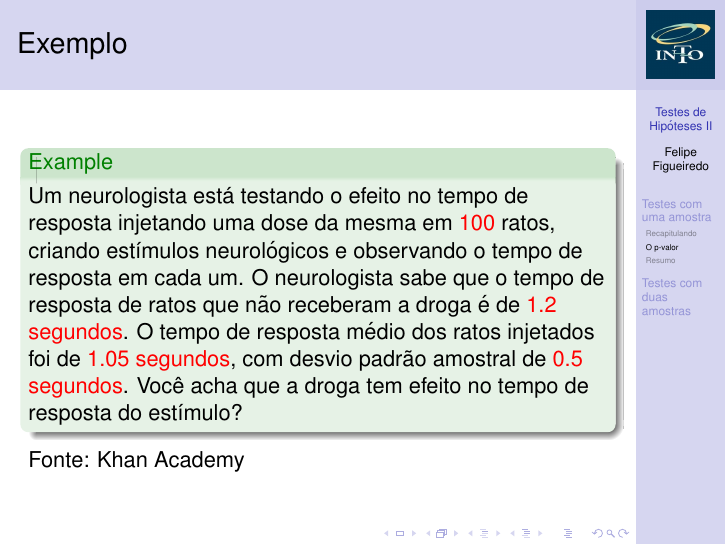
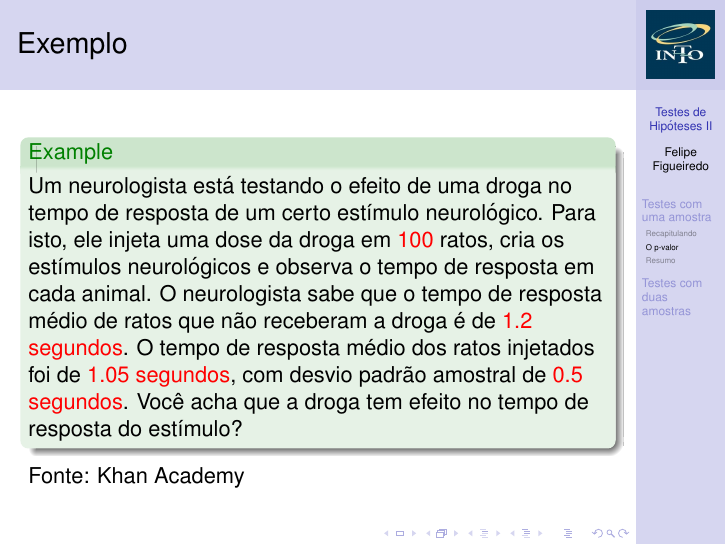
Before and after one commit to philsf/Bioestatistica, LaTeX slides (Aula8_TH_II/BE-Aula 8 - TesteHipotese II.tex): page 27 of 65. Compiled offline with pdfLaTeX.

Commit message:
* Aula8_TH_II/BE-Aula 8 - TesteHipotese II.tex: Melhoria do enunciado   do exemplo 1. Closes #24.

```diff
--- a/Aula8_TH_II/BE-Aula 8 - TesteHipotese II.tex
+++ b/Aula8_TH_II/BE-Aula 8 - TesteHipotese II.tex
@@ -235,10 +235,11 @@ O p-valor \alert{é}:
 
 \begin{frame}{Exemplo}
   \begin{example}
-    Um neurologista está testando o efeito no tempo de resposta
-    injetando uma dose da mesma em \alert{100} ratos, criando
-    estímulos neurológicos e observando o tempo de resposta em cada
-    um. O neurologista sabe que o tempo de resposta de ratos que não
+    Um neurologista está testando o efeito de uma droga no tempo de
+    resposta de um certo estímulo neurológico. Para isto, ele injeta
+    uma dose da droga em \alert{100} ratos, cria os estímulos
+    neurológicos e observa o tempo de resposta em cada animal. O
+    neurologista sabe que o tempo de resposta médio de ratos que não
     receberam a droga é de \alert{1.2 segundos}. O tempo de resposta
     médio dos ratos injetados foi de \alert{1.05 segundos}, com desvio
     padrão amostral de \alert{0.5 segundos}. Você acha que a droga tem
```
Also changed, not shown: Aula8_TH_II/BE-Aula 8 - TesteHipotese II.pdf.
